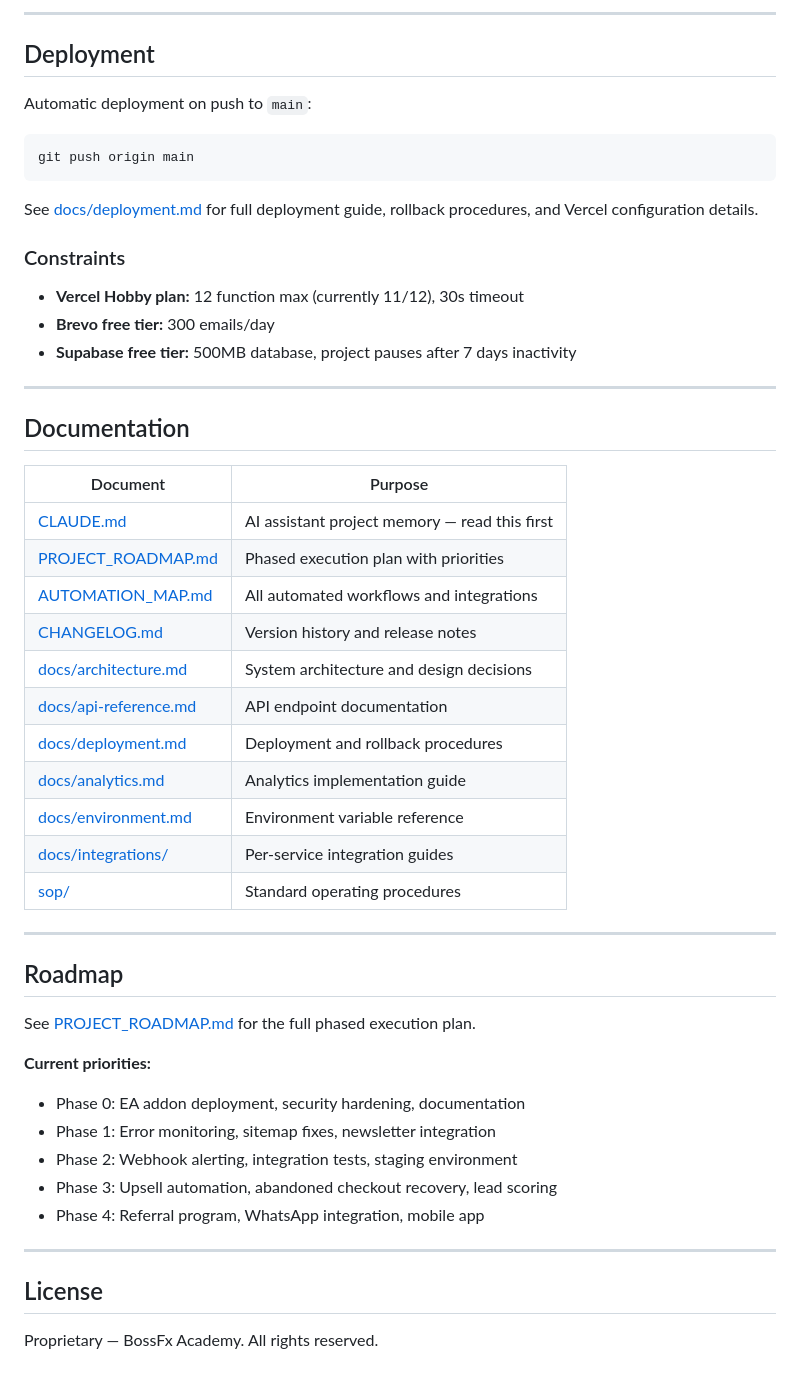
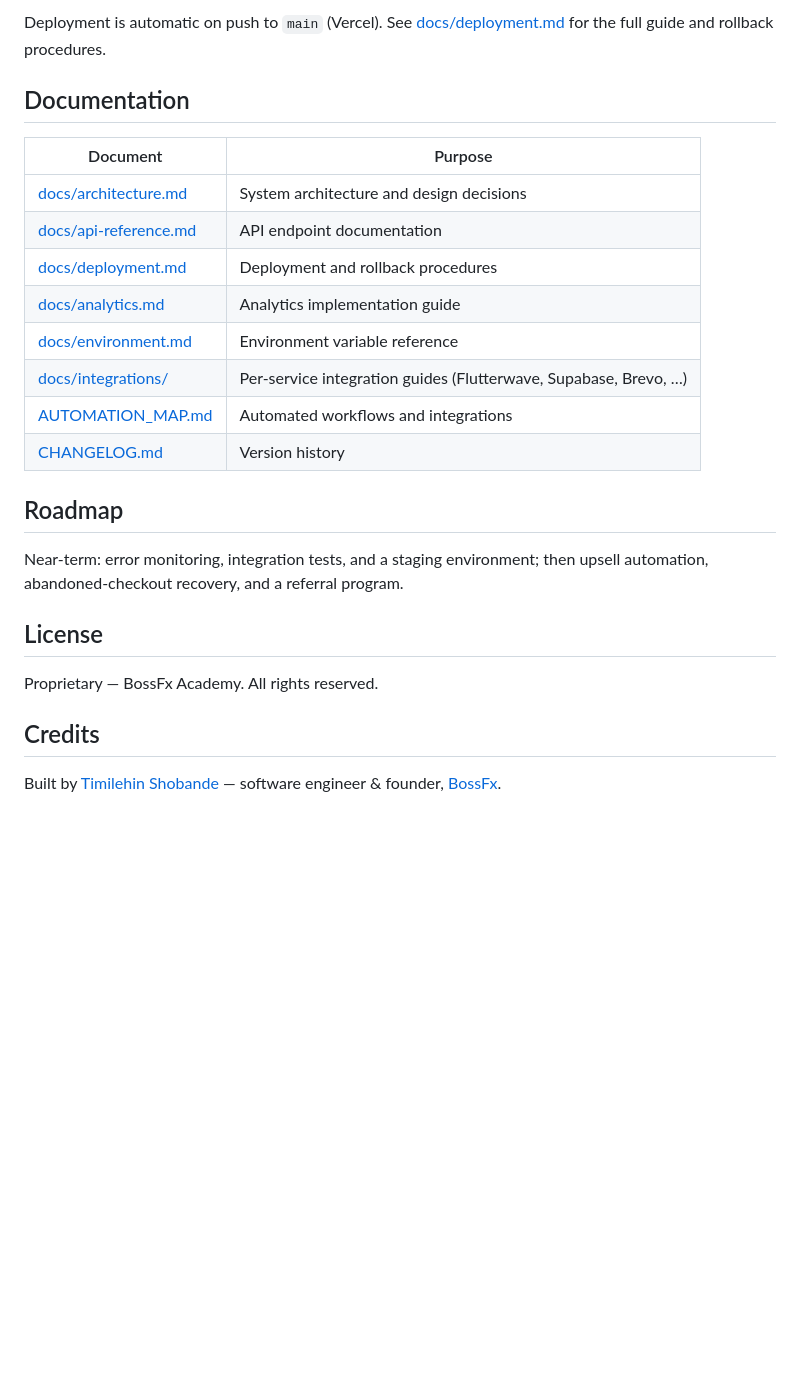
Before and after one commit to Boss-fx/bossfx-academy, a Markdown page: README.md, the part around one of its changes. Drawn GitHub-style; blank space fills up the shorter version.

````diff
--- a/README.md
+++ b/README.md
@@ -113,52 +89,26 @@ vercel dev
----
-
-## Deployment
-
-Automatic deployment on push to `main`:
-```bash
-git push origin main
-```
-
-See [docs/deployment.md](docs/deployment.md) for full deployment guide, rollback procedures, and Vercel configuration details.
-
-### Constraints
-- **Vercel Hobby plan:** 12 function max (currently 11/12), 30s timeout
-- **Brevo free tier:** 300 emails/day
-- **Supabase free tier:** 500MB database, project pauses after 7 days inactivity
-
----
+Deployment is automatic on push to `main` (Vercel). See [docs/deployment.md](docs/deployment.md) for the full guide and rollback procedures.
 
 ## Documentation
 
 | Document | Purpose |
 |---|---|
-| [CLAUDE.md](CLAUDE.md) | AI assistant project memory — read this first |
-| [PROJECT_ROADMAP.md](PROJECT_ROADMAP.md) | Phased execution plan with priorities |
-| [AUTOMATION_MAP.md](AUTOMATION_MAP.md) | All automated workflows and integrations |
-| [CHANGELOG.md](CHANGELOG.md) | Version history and release notes |
 | [docs/architecture.md](docs/architecture.md) | System architecture and design decisions |
 | [docs/api-reference.md](docs/api-reference.md) | API endpoint documentation |
 | [docs/deployment.md](docs/deployment.md) | Deployment and rollback procedures |
 | [docs/analytics.md](docs/analytics.md) | Analytics implementation guide |
 | [docs/environment.md](docs/environment.md) | Environment variable reference |
-| [docs/integrations/](docs/integrations/) | Per-service integration guides |
-| [sop/](sop/) | Standard operating procedures |
-
----
+| [docs/integrations/](docs/integrations/) | Per-service integration guides (Flutterwave, Supabase, Brevo, …) |
+| [AUTOMATION_MAP.md](AUTOMATION_MAP.md) | Automated workflows and integrations |
+| [CHANGELOG.md](CHANGELOG.md) | Version history |
 
 ## Roadmap
 
-See [PROJECT_ROADMAP.md](PROJECT_ROADMAP.md) for the full phased execution plan.
-
-**Current priorities:**
-- Phase 0: EA addon deployment, security hardening, documentation
-- Phase 1: Error monitoring, sitemap fixes, newsletter integration
-- Phase 2: Webhook alerting, integration tests, staging environment
-- Phase 3: Upsell automation, abandoned checkout recovery, lead scoring
-- Phase 4: Referral program, WhatsApp integration, mobile app
-
----
+Near-term: error monitoring, integration tests, and a staging environment; then upsell automation, abandoned-checkout recovery, and a referral program.
 
 ## License
 
 Proprietary — BossFx Academy. All rights reserved.
+
+## Credits
+
+Built by [Timilehin Shobande](https://github.com/Gabby-tech) — software engineer & founder, [BossFx](https://github.com/Boss-fx).
````
Also changed, not shown: other parts of README.md (+51 -75 lines).
